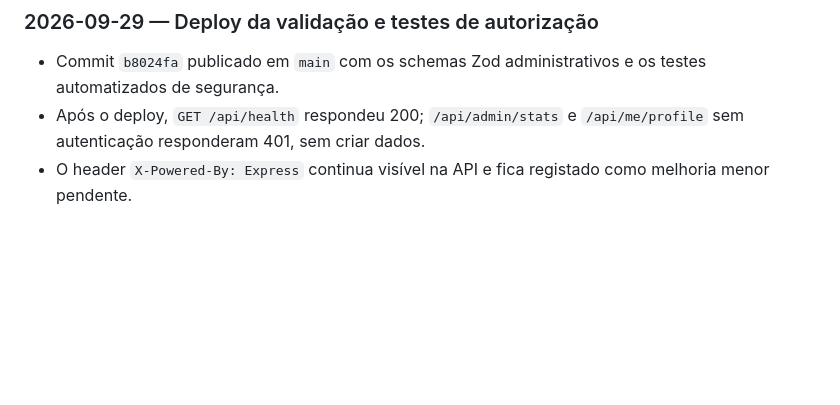
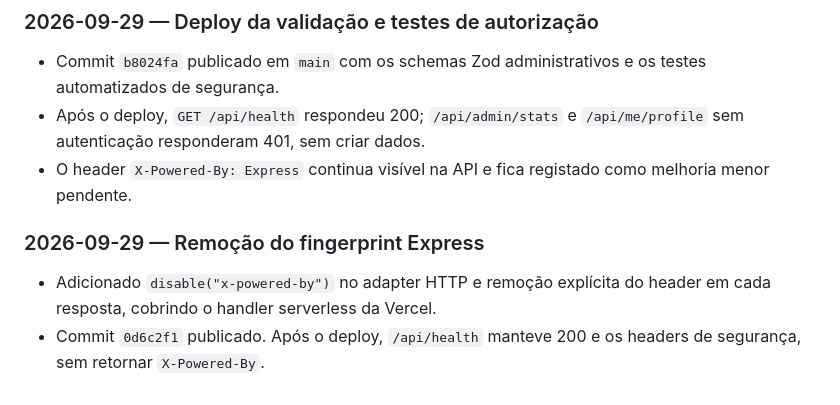
Before and after one commit to Maxwellsan91/ClubeDaqui, a Markdown page: DEVELOPMENT_CONTEXT.md, the part around the change. Drawn GitHub-style; blank space fills up the shorter version.

Commit message:
docs: record express header removal

```diff
--- a/DEVELOPMENT_CONTEXT.md
+++ b/DEVELOPMENT_CONTEXT.md
@@ -1610,3 +1610,10 @@ SUPABASE_SERVICE_ROLE_KEY=<service_role_key do painel Supabase>
   `/api/me/profile` sem autenticação responderam 401, sem criar dados.
 - O header `X-Powered-By: Express` continua visível na API e fica registado
   como melhoria menor pendente.
+
+### 2026-09-29 — Remoção do fingerprint Express
+
+- Adicionado `disable("x-powered-by")` no adapter HTTP e remoção explícita do
+  header em cada resposta, cobrindo o handler serverless da Vercel.
+- Commit `0d6c2f1` publicado. Após o deploy, `/api/health` manteve 200 e os
+  headers de segurança, sem retornar `X-Powered-By`.
```
